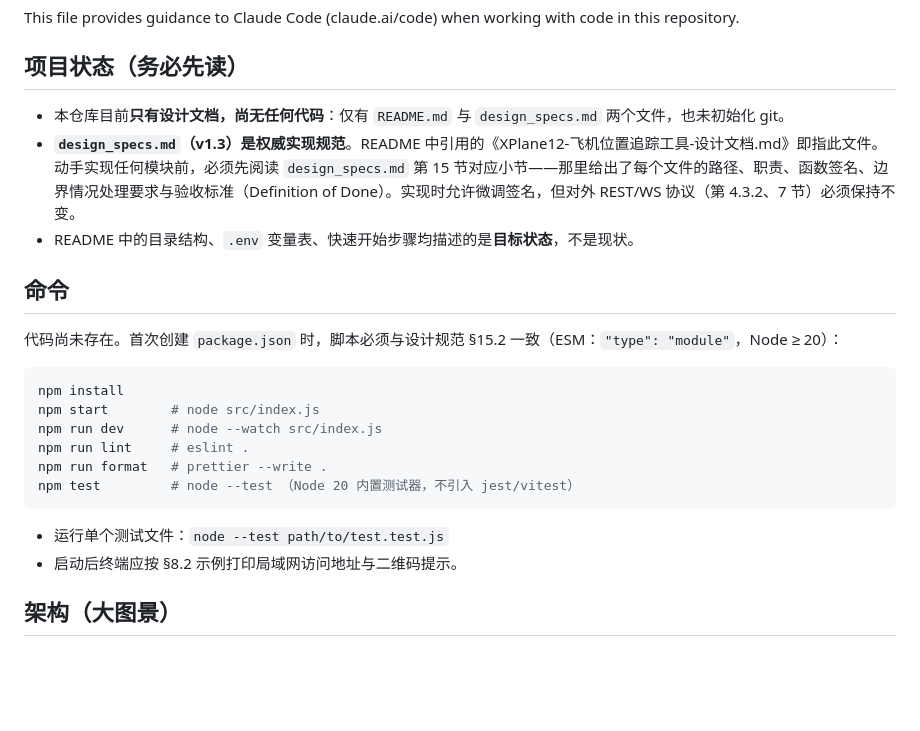
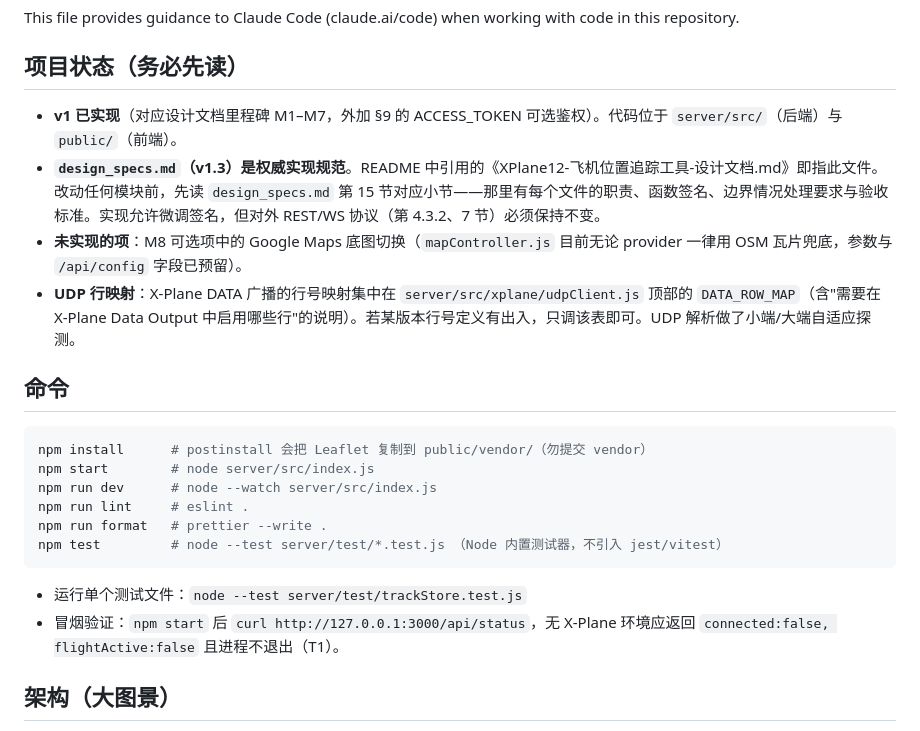
Before and after one commit to hippocai/xplane-live-tracker, a Markdown page: CLAUDE.md, the part around the change. GitHub-like rendering; blank space fills up the shorter version.

Commit message:
docs: 更新 CLAUDE.md 反映已实现状态

````diff
--- a/CLAUDE.md
+++ b/CLAUDE.md
@@ -4,25 +4,24 @@ This file provides guidance to Claude Code (claude.ai/code) when working with co
 
 ## 项目状态（务必先读）
 
-- 本仓库目前**只有设计文档，尚无任何代码**：仅有 `README.md` 与 `design_specs.md` 两个文件，也未初始化 git。
-- **`design_specs.md`（v1.3）是权威实现规范**。README 中引用的《XPlane12-飞机位置追踪工具-设计文档.md》即指此文件。动手实现任何模块前，必须先阅读 `design_specs.md` 第 15 节对应小节——那里给出了每个文件的路径、职责、函数签名、边界情况处理要求与验收标准（Definition of Done）。实现时允许微调签名，但对外 REST/WS 协议（第 4.3.2、7 节）必须保持不变。
-- README 中的目录结构、`.env` 变量表、快速开始步骤均描述的是**目标状态**，不是现状。
+- **v1 已实现**（对应设计文档里程碑 M1–M7，外加 §9 的 ACCESS_TOKEN 可选鉴权）。代码位于 `server/src/`（后端）与 `public/`（前端）。
+- **`design_specs.md`（v1.3）是权威实现规范**。README 中引用的《XPlane12-飞机位置追踪工具-设计文档.md》即指此文件。改动任何模块前，先读 `design_specs.md` 第 15 节对应小节——那里有每个文件的职责、函数签名、边界情况处理要求与验收标准。实现允许微调签名，但对外 REST/WS 协议（第 4.3.2、7 节）必须保持不变。
+- **未实现的项**：M8 可选项中的 Google Maps 底图切换（`mapController.js` 目前无论 provider 一律用 OSM 瓦片兜底，参数与 `/api/config` 字段已预留）。
+- **UDP 行映射**：X-Plane DATA 广播的行号映射集中在 `server/src/xplane/udpClient.js` 顶部的 `DATA_ROW_MAP`（含"需要在 X-Plane Data Output 中启用哪些行"的说明）。若某版本行号定义有出入，只调该表即可。UDP 解析做了小端/大端自适应探测。
 
 ## 命令
 
-代码尚未存在。首次创建 `package.json` 时，脚本必须与设计规范 §15.2 一致（ESM：`"type": "module"`，Node ≥ 20）：
-
 ```bash
-npm install
-npm start        # node src/index.js
-npm run dev      # node --watch src/index.js
+npm install      # postinstall 会把 Leaflet 复制到 public/vendor/（勿提交 vendor）
+npm start        # node server/src/index.js
+npm run dev      # node --watch server/src/index.js
 npm run lint     # eslint .
 npm run format   # prettier --write .
-npm test         # node --test （Node 20 内置测试器，不引入 jest/vitest）
+npm test         # node --test server/test/*.test.js （Node 内置测试器，不引入 jest/vitest）
 ```
 
-- 运行单个测试文件：`node --test path/to/test.test.js`
-- 启动后终端应按 §8.2 示例打印局域网访问地址与二维码提示。
+- 运行单个测试文件：`node --test server/test/trackStore.test.js`
+- 冒烟验证：`npm start` 后 `curl http://127.0.0.1:3000/api/status`，无 X-Plane 环境应返回 `connected:false, flightActive:false` 且进程不退出（T1）。
 
 ## 架构（大图景）
 
````
